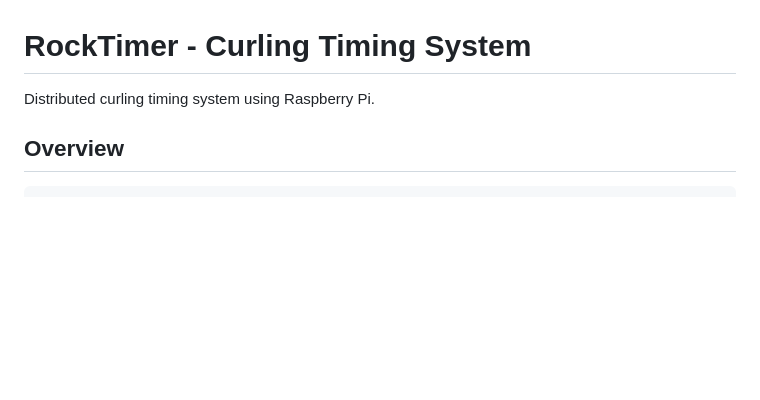
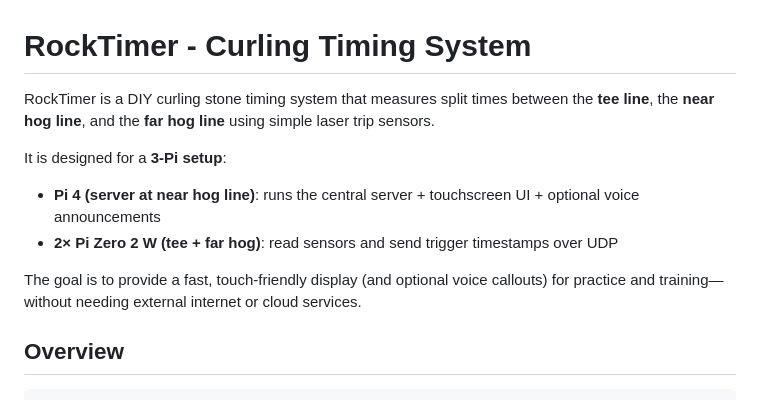
Before and after one commit to jbevemyr/rocktimer, a Markdown page: README.md, the part around the change. GitHub-like rendering; blank space fills up the shorter version.

Commit message:
Docs: add purpose/intro to README

```diff
--- a/README.md
+++ b/README.md
@@ -1,6 +1,12 @@
 # RockTimer - Curling Timing System
 
-Distributed curling timing system using Raspberry Pi.
+RockTimer is a DIY curling stone timing system that measures split times between the **tee line**, the **near hog line**, and the **far hog line** using simple laser trip sensors.
+
+It is designed for a **3‑Pi setup**:
+- **Pi 4 (server at near hog line)**: runs the central server + touchscreen UI + optional voice announcements
+- **2× Pi Zero 2 W (tee + far hog)**: read sensors and send trigger timestamps over UDP
+
+The goal is to provide a fast, touch-friendly display (and optional voice callouts) for practice and training—without needing external internet or cloud services.
 
 ## Overview
 
```
